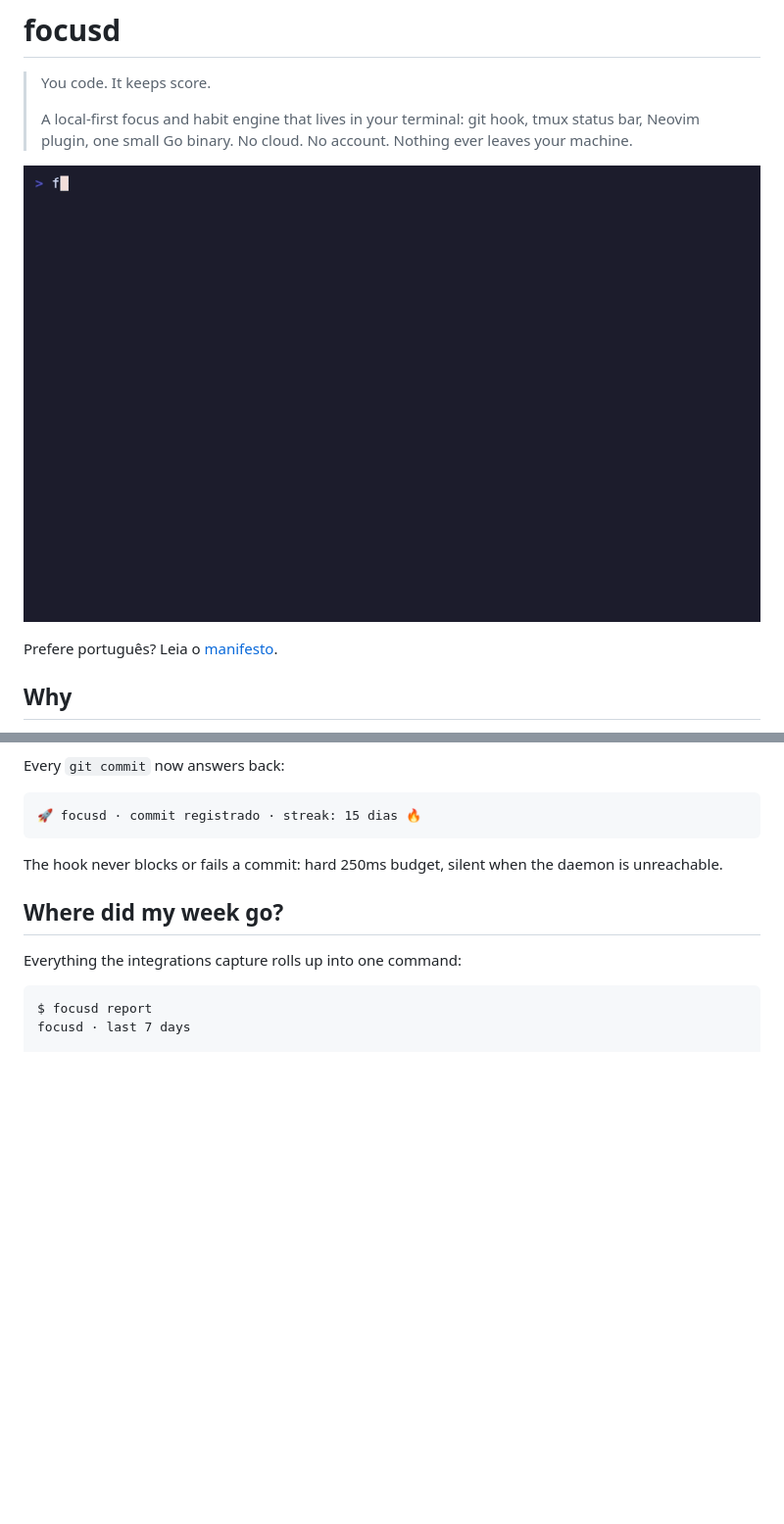
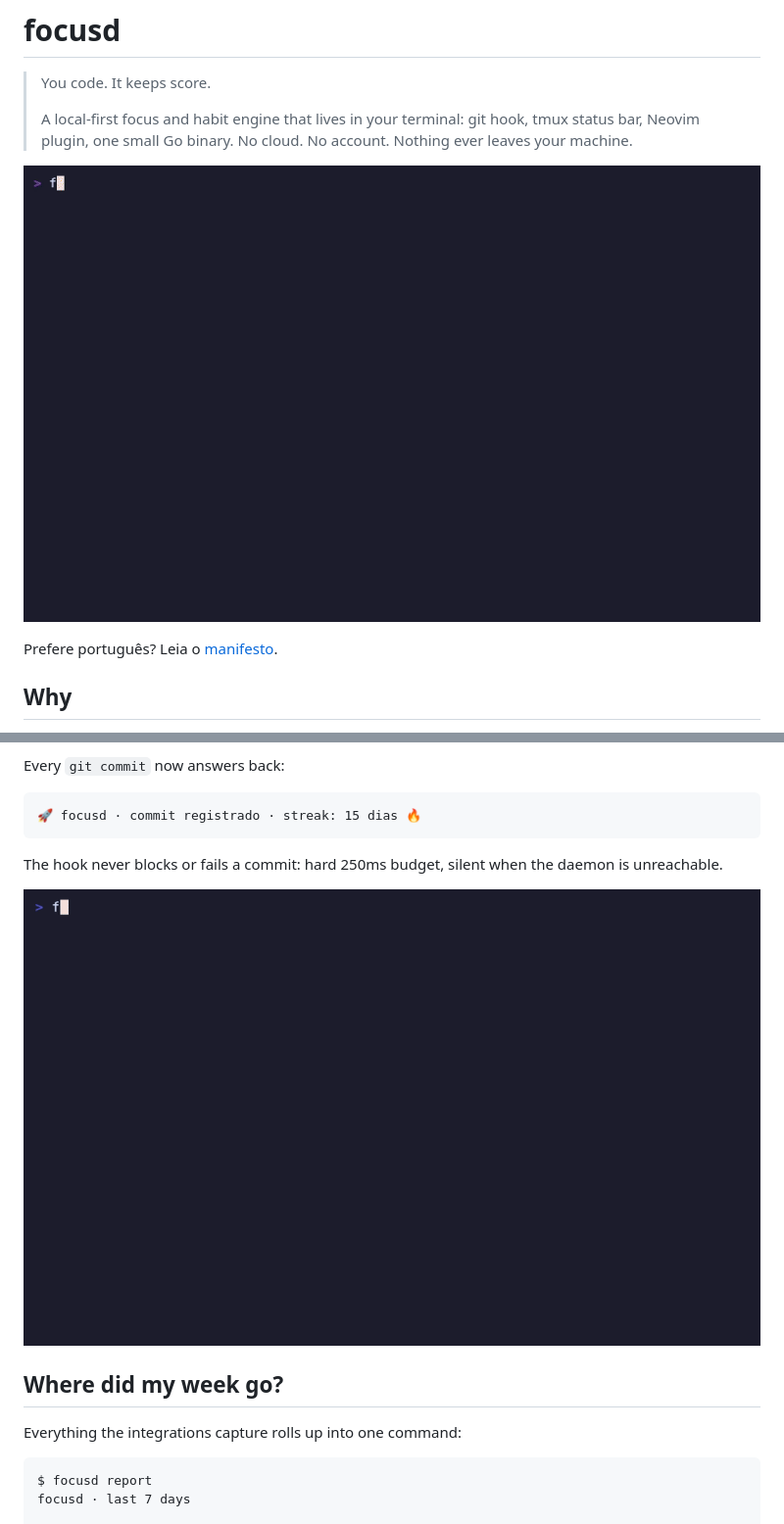
Before and after one commit to SiiahK/focusd, a Markdown page: README.md, 2 parts joined by grey strips. Shown at 98% size. GitHub-like rendering; pictures changed too: docs/demo_tui.gif (added); blank space fills up the shorter version.

Commit message:
docs: TUI demo GIF front and center
demo_tui.tape records the interactive dashboard: sessions tab starting
a live focus session, dashboard with streak/cards/daily chart, window
cycling (14/30/7 days) and the projects report. Seed data now varies
per day — identical bars tell no story. TUI GIF headlines the README;
the hook/report GIF moves next to the hook section.

Co-Authored-By: Claude Fable 5 <noreply@anthropic.com>

```diff
--- a/README.md
+++ b/README.md
@@ -6,7 +6,7 @@
 > tmux status bar, Neovim plugin, one small Go binary. No cloud. No account.
 > Nothing ever leaves your machine.
 
-![focusd demo: hook install, commit streak, weekly report](https://raw.githubusercontent.com/SiiahK/focusd/main/docs/demo.gif)
+![focusd tui: live focus session, streak and daily activity dashboard](https://raw.githubusercontent.com/SiiahK/focusd/main/docs/demo_tui.gif)
 
 Prefere português? Leia o [manifesto](docs/manifesto.md).
 
@@ -37,6 +37,8 @@ Every `git commit` now answers back:
 
 The hook never blocks or fails a commit: hard 250ms budget, silent when the
 daemon is unreachable.
+
+![focusd hook and report demo](https://raw.githubusercontent.com/SiiahK/focusd/main/docs/demo.gif)
 
 ## Where did my week go?
 
```
Also changed, not shown: 2 other files.
